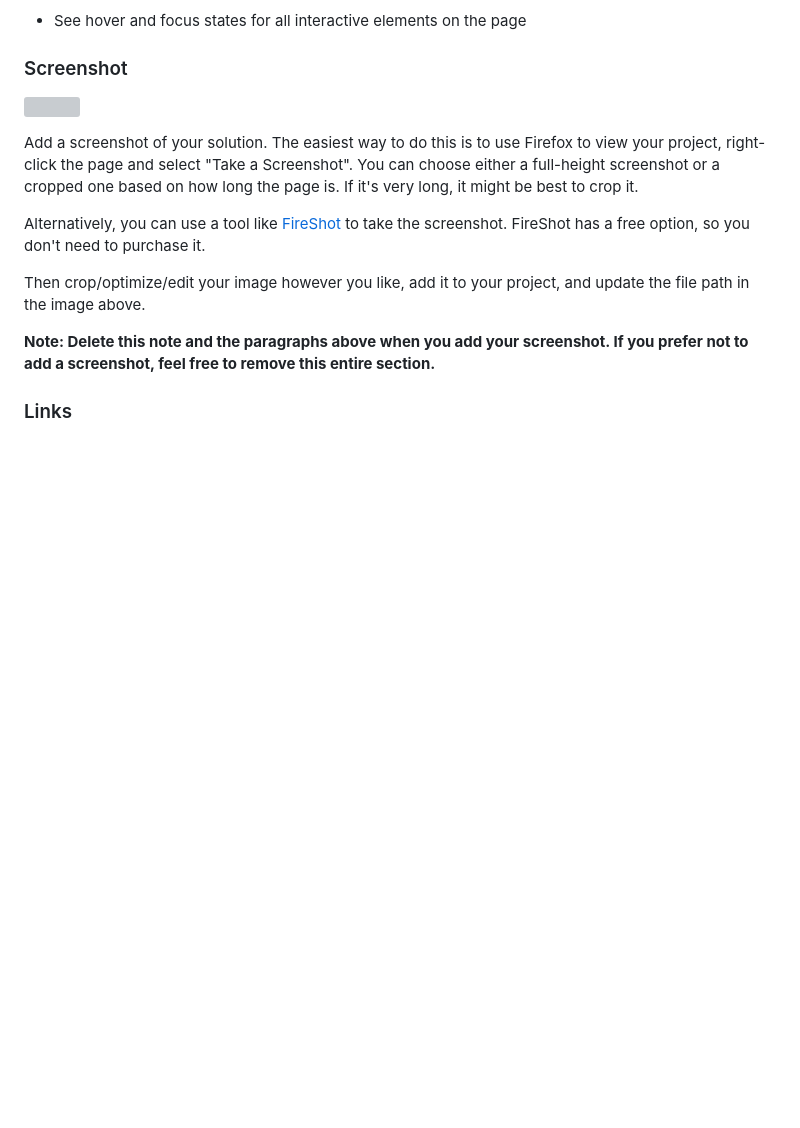
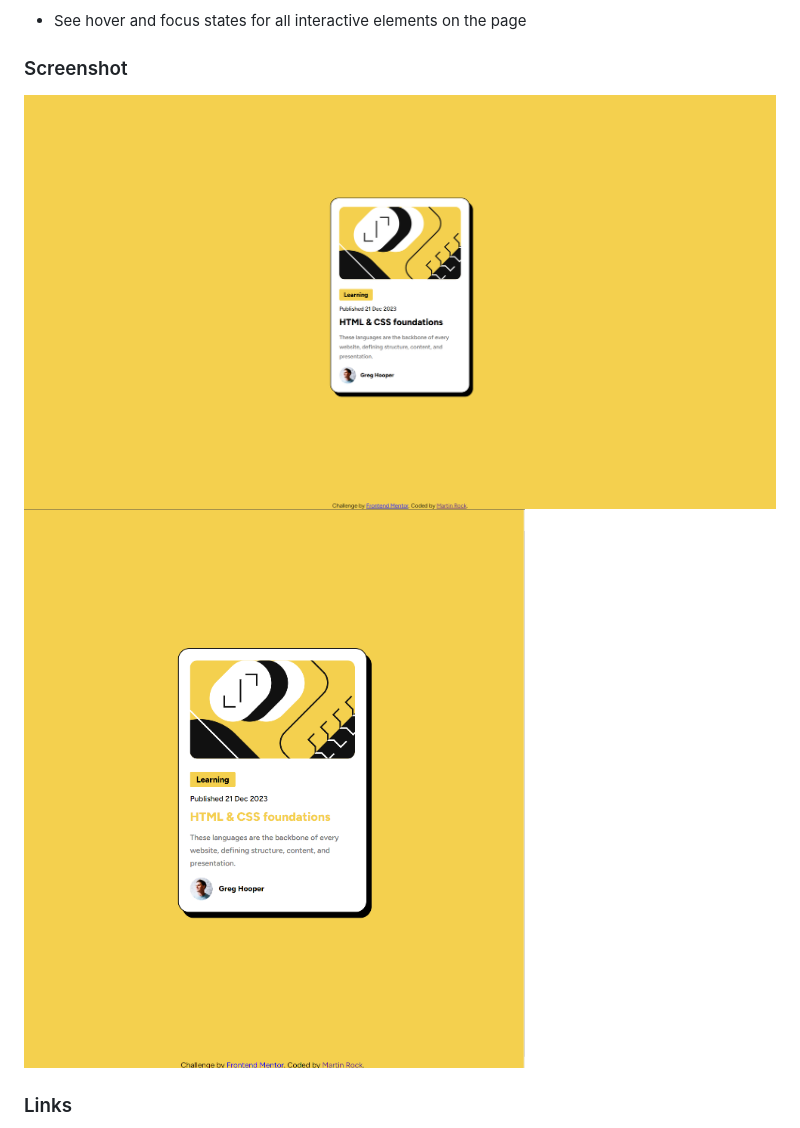
Before and after one commit to mrockcodes/blog-preview-card, a Markdown page: blog-preview-card-main/README.md, the part around the change. GitHub-like rendering; blank space fills up the shorter version; grey boxes are pictures that could not be loaded.

```diff
--- a/blog-preview-card-main/README-template.md
+++ b/blog-preview-card-main/README.md
@@ -28,15 +28,8 @@ Users should be able to:
 
 ### Screenshot
 
-![](./screenshot.jpg)
-
-Add a screenshot of your solution. The easiest way to do this is to use Firefox to view your project, right-click the page and select "Take a Screenshot". You can choose either a full-height screenshot or a cropped one based on how long the page is. If it's very long, it might be best to crop it.
-
-Alternatively, you can use a tool like [FireShot](https://getfireshot.com/) to take the screenshot. FireShot has a free option, so you don't need to purchase it.
-
-Then crop/optimize/edit your image however you like, add it to your project, and update the file path in the image above.
-
-**Note: Delete this note and the paragraphs above when you add your screenshot. If you prefer not to add a screenshot, feel free to remove this entire section.**
+![](./assets/images/Screenshot%202024-02-18%20004319.png)
+![](./assets/images/Screenshot%202024-02-18%20004443.png)
 
 ### Links
 
```
